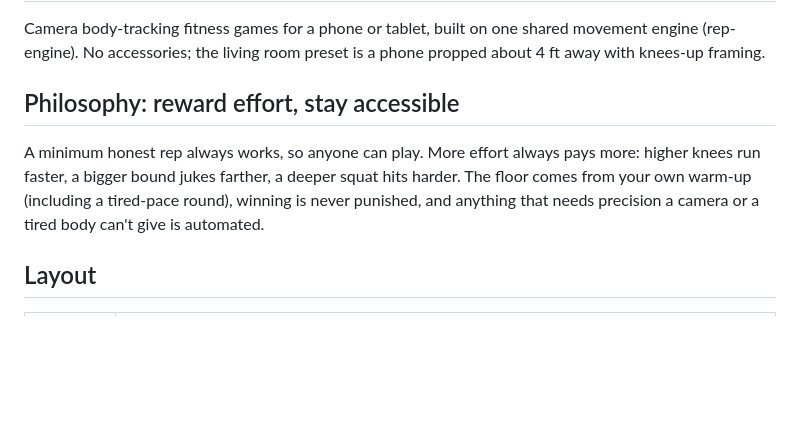
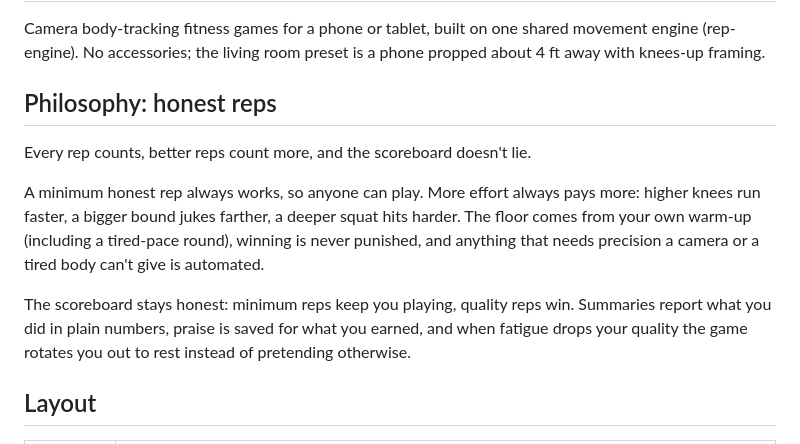
Before and after one commit to hungkach/body-arcade, a Markdown page: README.md, the part around the change. GitHub-like rendering; blank space fills up the shorter version.

```diff
--- a/README.md
+++ b/README.md
@@ -2,9 +2,13 @@
 
 Camera body-tracking fitness games for a phone or tablet, built on one shared movement engine (rep-engine). No accessories; the living room preset is a phone propped about 4 ft away with knees-up framing.
 
-## Philosophy: reward effort, stay accessible
+## Philosophy: honest reps
+
+Every rep counts, better reps count more, and the scoreboard doesn't lie.
 
 A minimum honest rep always works, so anyone can play. More effort always pays more: higher knees run faster, a bigger bound jukes farther, a deeper squat hits harder. The floor comes from your own warm-up (including a tired-pace round), winning is never punished, and anything that needs precision a camera or a tired body can't give is automated.
+
+The scoreboard stays honest: minimum reps keep you playing, quality reps win. Summaries report what you did in plain numbers, praise is saved for what you earned, and when fatigue drops your quality the game rotates you out to rest instead of pretending otherwise.
 
 ## Layout
 
```
Also changed, not shown: CLAUDE.md (+14 -2 lines).
